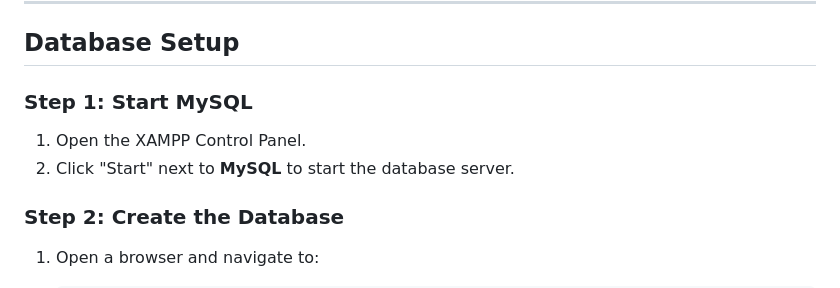
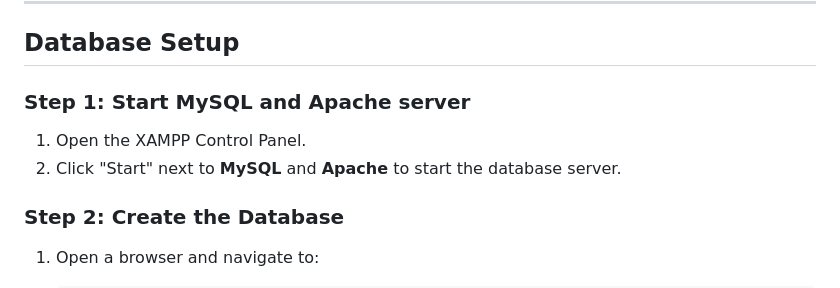
Before and after one commit to pilar-sol/RowdyBookly, a Markdown page: README.md, the part around the change. Rendered like a GitHub page.

```diff
--- a/README.md
+++ b/README.md
@@ -70,9 +70,9 @@ Ensure you have the following installed on your machine:
 
 ## Database Setup
 
-### Step 1: Start MySQL
+### Step 1: Start MySQL and Apache server
 1. Open the XAMPP Control Panel.
-2. Click "Start" next to **MySQL** to start the database server.
+2. Click "Start" next to **MySQL** and **Apache** to start the database server.
 
 ### Step 2: Create the Database
 1. Open a browser and navigate to:
```
